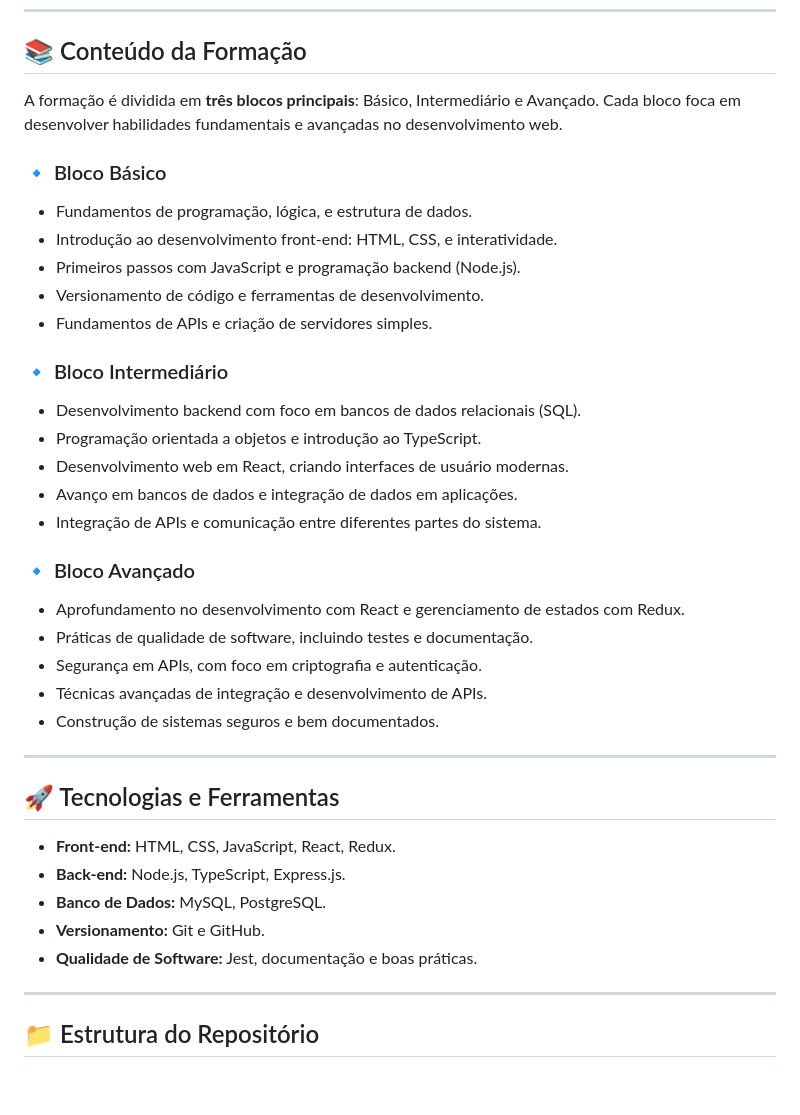
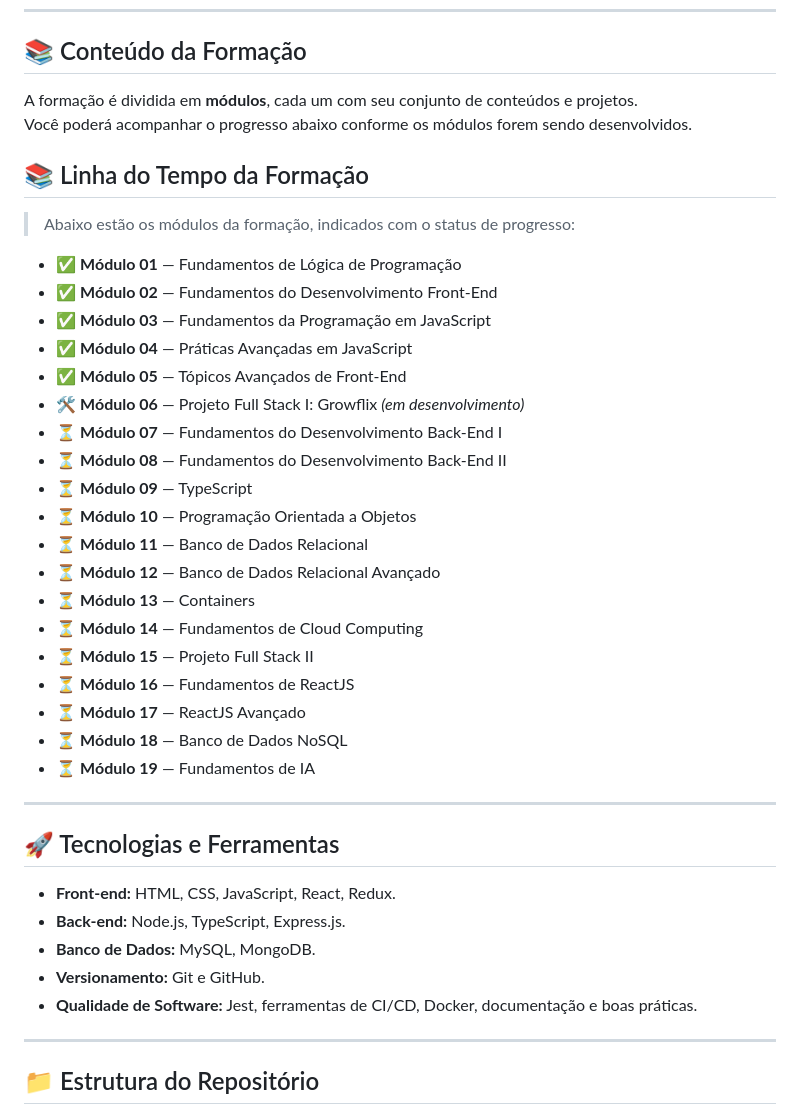
Before and after one commit to IaraTassi/formacao-web-fullstack, a Markdown page: README.md, the part around one of its changes. GitHub-like rendering; blank space fills up the shorter version.

Commit message:
docs: atualiza README.md com progresso da formação e estrutura dos módulos

```diff
--- a/README.md
+++ b/README.md
@@ -15,31 +15,32 @@ Bem-vindo ao repositório do **Projeto de Formação Web Full Stack da GrowDev**
 
 ## 📚 Conteúdo da Formação
 
-A formação é dividida em **três blocos principais**: Básico, Intermediário e Avançado. Cada bloco foca em desenvolver habilidades fundamentais e avançadas no desenvolvimento web.
+A formação é dividida em **módulos**, cada um com seu conjunto de conteúdos e projetos.
+Você poderá acompanhar o progresso abaixo conforme os módulos forem sendo desenvolvidos.
 
-### 🔹 Bloco Básico
+## 📚 Linha do Tempo da Formação
 
-- Fundamentos de programação, lógica, e estrutura de dados.
-- Introdução ao desenvolvimento front-end: HTML, CSS, e interatividade.
-- Primeiros passos com JavaScript e programação backend (Node.js).
-- Versionamento de código e ferramentas de desenvolvimento.
-- Fundamentos de APIs e criação de servidores simples.
+> Abaixo estão os módulos da formação, indicados com o status de progresso:
 
-### 🔹 Bloco Intermediário
-
-- Desenvolvimento backend com foco em bancos de dados relacionais (SQL).
-- Programação orientada a objetos e introdução ao TypeScript.
-- Desenvolvimento web em React, criando interfaces de usuário modernas.
-- Avanço em bancos de dados e integração de dados em aplicações.
-- Integração de APIs e comunicação entre diferentes partes do sistema.
-
-### 🔹 Bloco Avançado
-
-- Aprofundamento no desenvolvimento com React e gerenciamento de estados com Redux.
-- Práticas de qualidade de software, incluindo testes e documentação.
-- Segurança em APIs, com foco em criptografia e autenticação.
-- Técnicas avançadas de integração e desenvolvimento de APIs.
-- Construção de sistemas seguros e bem documentados.
+- ✅ **Módulo 01** — Fundamentos de Lógica de Programação
+- ✅ **Módulo 02** — Fundamentos do Desenvolvimento Front-End
+- ✅ **Módulo 03** — Fundamentos da Programação em JavaScript
+- ✅ **Módulo 04** — Práticas Avançadas em JavaScript
+- ✅ **Módulo 05** — Tópicos Avançados de Front-End
+- 🛠️ **Módulo 06** — Projeto Full Stack I: Growflix _(em desenvolvimento)_
+- ⏳ **Módulo 07** — Fundamentos do Desenvolvimento Back-End I
+- ⏳ **Módulo 08** — Fundamentos do Desenvolvimento Back-End II
+- ⏳ **Módulo 09** — TypeScript
+- ⏳ **Módulo 10** — Programação Orientada a Objetos
+- ⏳ **Módulo 11** — Banco de Dados Relacional
+- ⏳ **Módulo 12** — Banco de Dados Relacional Avançado
+- ⏳ **Módulo 13** — Containers
+- ⏳ **Módulo 14** — Fundamentos de Cloud Computing
+- ⏳ **Módulo 15** — Projeto Full Stack II
+- ⏳ **Módulo 16** — Fundamentos de ReactJS
+- ⏳ **Módulo 17** — ReactJS Avançado
+- ⏳ **Módulo 18** — Banco de Dados NoSQL
+- ⏳ **Módulo 19** — Fundamentos de IA
 
 ---
 
@@ -47,9 +48,9 @@ A formação é dividida em **três blocos principais**: Básico, Intermediário
 
 - **Front-end:** HTML, CSS, JavaScript, React, Redux.
 - **Back-end:** Node.js, TypeScript, Express.js.
-- **Banco de Dados:** MySQL, PostgreSQL.
+- **Banco de Dados:** MySQL, MongoDB.
 - **Versionamento:** Git e GitHub.
-- **Qualidade de Software:** Jest, documentação e boas práticas.
+- **Qualidade de Software:** Jest, ferramentas de CI/CD, Docker, documentação e boas práticas.
 
 ---
 
```
Also changed, not shown: other parts of README.md (+28 -0 lines).
